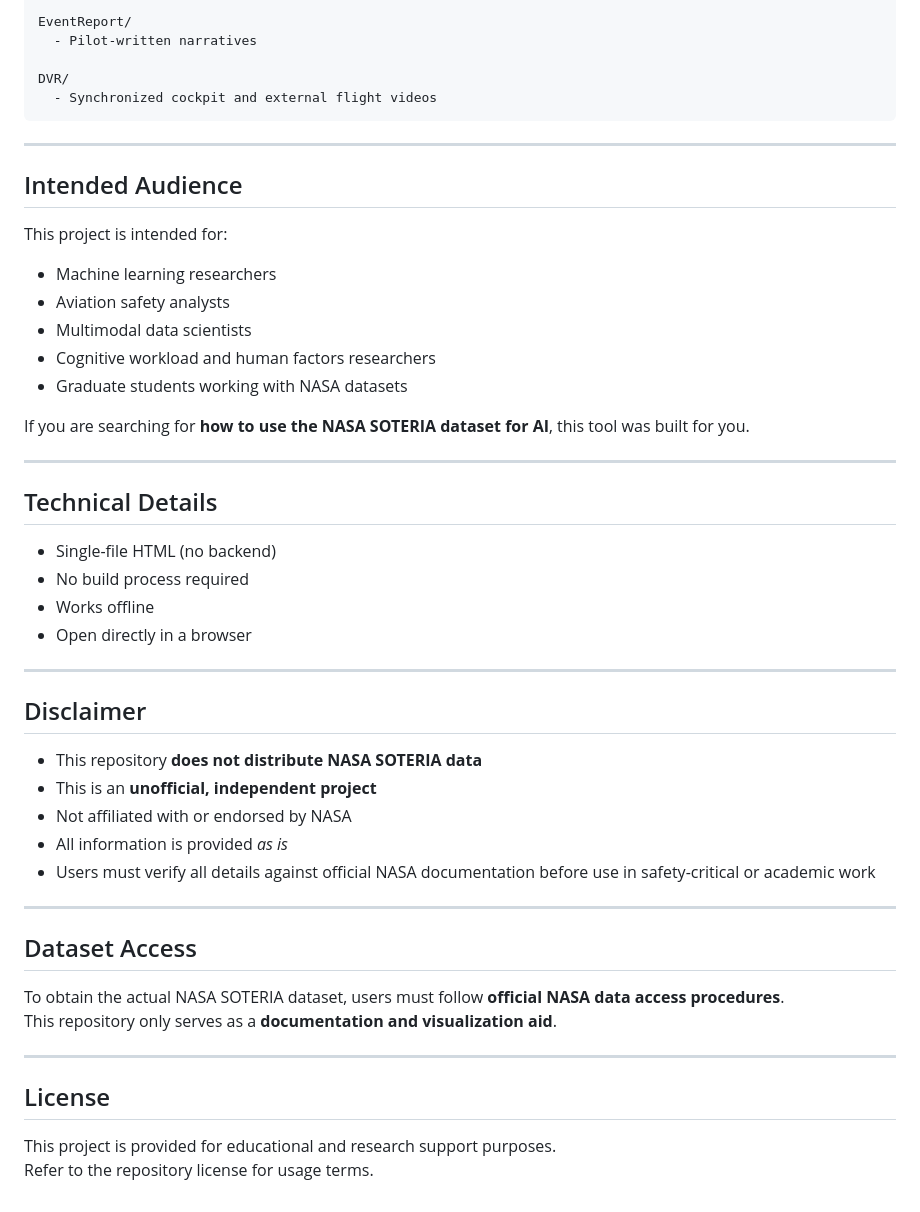
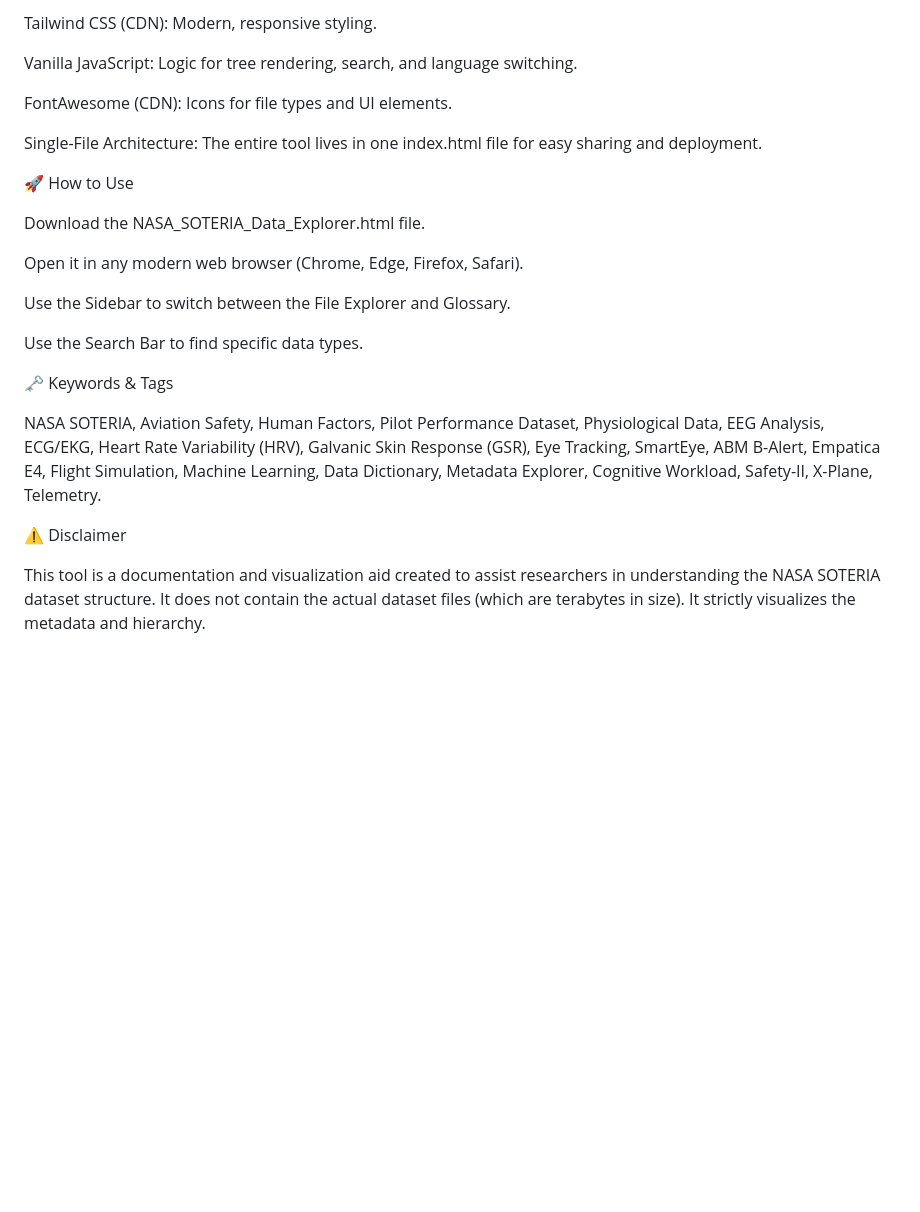
Before and after one commit to enesoglu/nasa-soteria-data-dictionary, a Markdown page: README.md, the part around the change printed below. GitHub-like rendering; blank space fills up the shorter version.

````diff
--- a/README.md
+++ b/README.md
@@ -125,54 +76,26 @@ Processing/
 
-EventReport/
-  - Pilot-written narratives
+Tailwind CSS (CDN): Modern, responsive styling.
 
-DVR/
-  - Synchronized cockpit and external flight videos
-```
+Vanilla JavaScript: Logic for tree rendering, search, and language switching.
 
----
+FontAwesome (CDN): Icons for file types and UI elements.
 
-## Intended Audience
+Single-File Architecture: The entire tool lives in one index.html file for easy sharing and deployment.
 
-This project is intended for:
+🚀 How to Use
 
-- Machine learning researchers
-- Aviation safety analysts
-- Multimodal data scientists
-- Cognitive workload and human factors researchers
-- Graduate students working with NASA datasets
+Download the NASA_SOTERIA_Data_Explorer.html file.
 
-If you are searching for **how to use the NASA SOTERIA dataset for AI**, this tool was built for you.
+Open it in any modern web browser (Chrome, Edge, Firefox, Safari).
 
----
+Use the Sidebar to switch between the File Explorer and Glossary.
 
-## Technical Details
+Use the Search Bar to find specific data types.
 
-- Single-file HTML (no backend)
-- No build process required
-- Works offline
-- Open directly in a browser
+🗝️ Keywords & Tags
 
----
+NASA SOTERIA, Aviation Safety, Human Factors, Pilot Performance Dataset, Physiological Data, EEG Analysis, ECG/EKG, Heart Rate Variability (HRV), Galvanic Skin Response (GSR), Eye Tracking, SmartEye, ABM B-Alert, Empatica E4, Flight Simulation, Machine Learning, Data Dictionary, Metadata Explorer, Cognitive Workload, Safety-II, X-Plane, Telemetry.
 
-## Disclaimer
+⚠️ Disclaimer
 
-- This repository **does not distribute NASA SOTERIA data**
-- This is an **unofficial, independent project**
-- Not affiliated with or endorsed by NASA
-- All information is provided *as is*
-- Users must verify all details against official NASA documentation before use in safety-critical or academic work
-
----
-
-## Dataset Access
-
-To obtain the actual NASA SOTERIA dataset, users must follow **official NASA data access procedures**.
-This repository only serves as a **documentation and visualization aid**.
-
----
-
-## License
-
-This project is provided for educational and research support purposes.
-Refer to the repository license for usage terms.
+This tool is a documentation and visualization aid created to assist researchers in understanding the NASA SOTERIA dataset structure. It does not contain the actual dataset files (which are terabytes in size). It strictly visualizes the metadata and hierarchy.
````
Also changed, not shown: other parts of README.md (+38 -87 lines).
